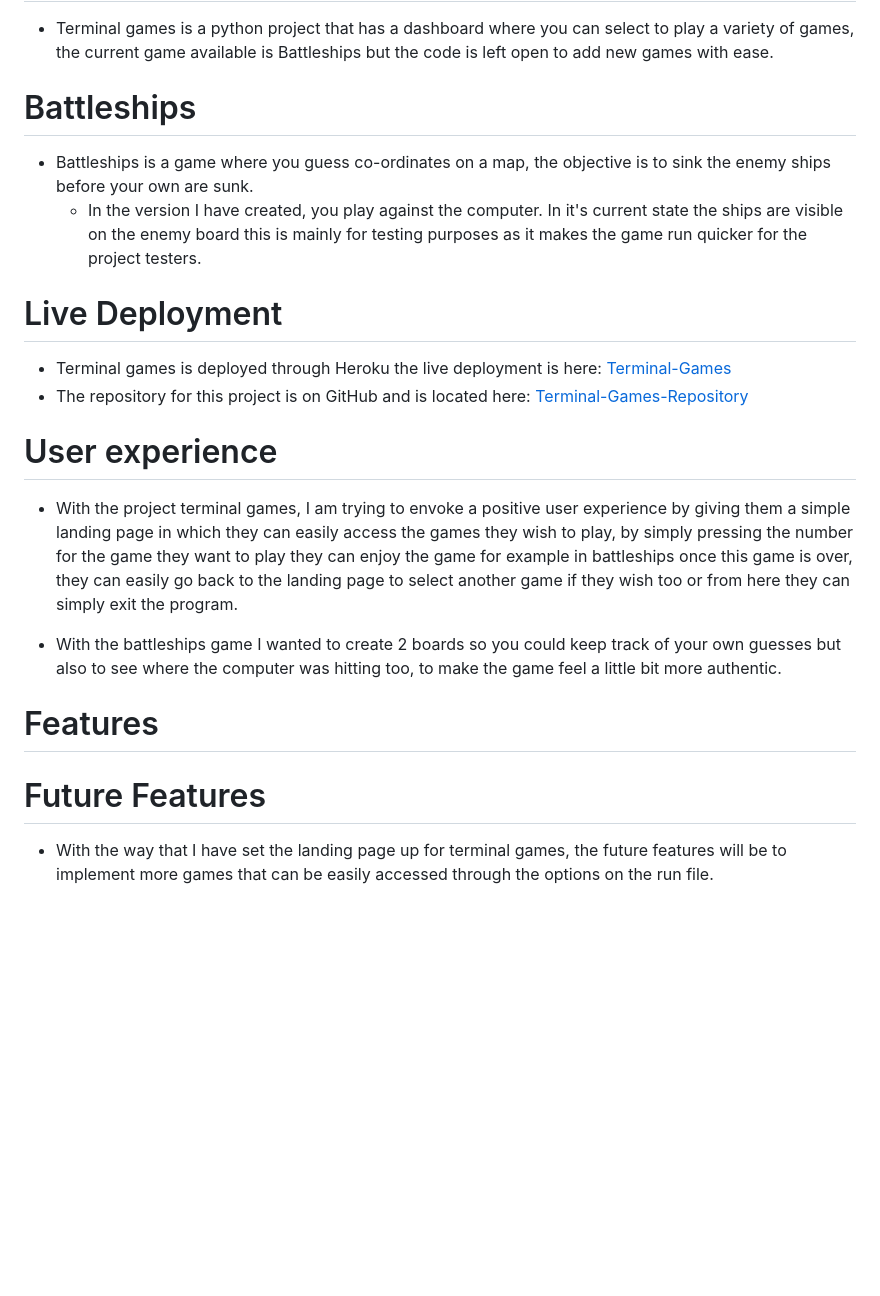
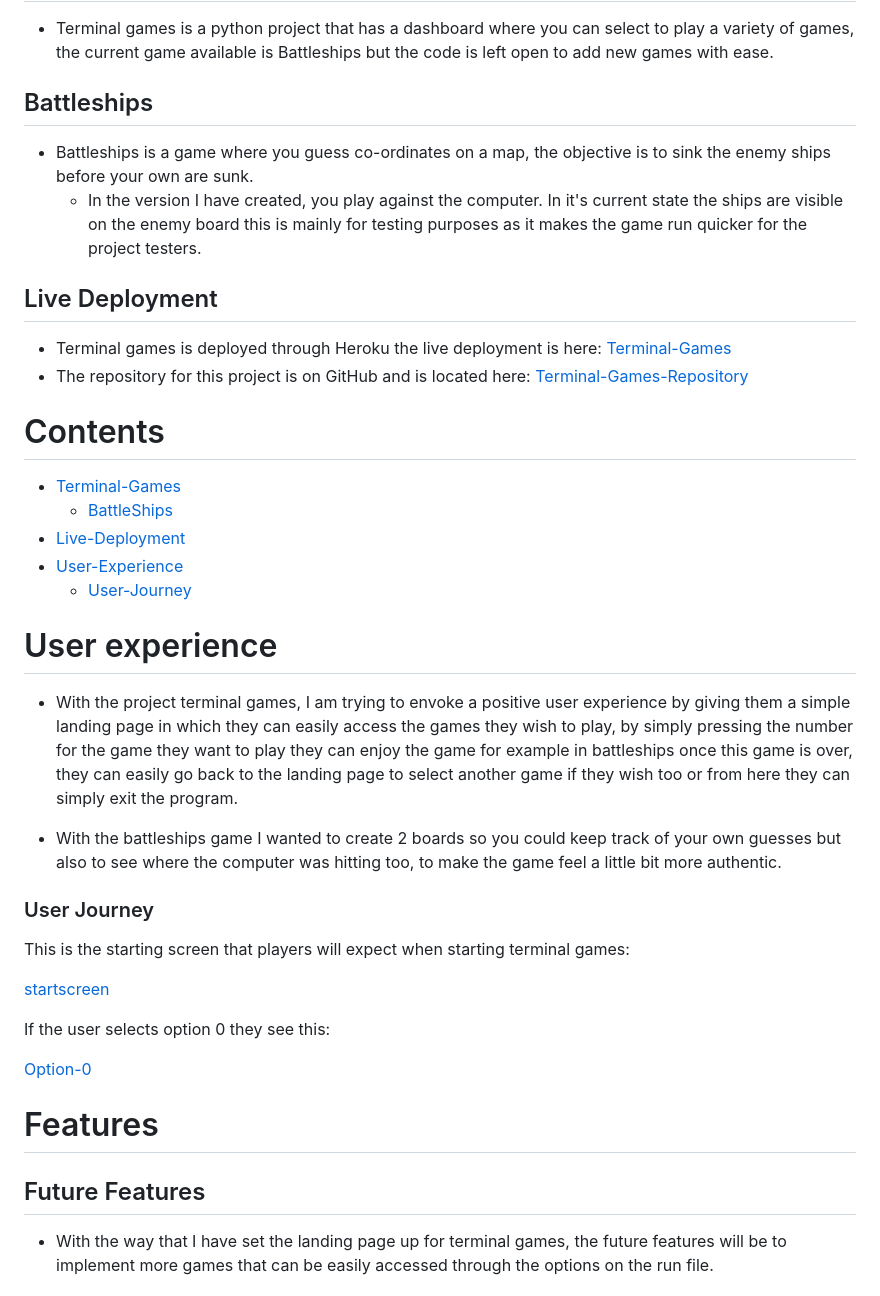
Before and after one commit to LiamEdwards931/Terminal-games, a Markdown page: README.md, the part around the change. Rendered like a GitHub page; blank space fills up the shorter version.

Commit message:
add contents and user journey to README

```diff
--- a/README.md
+++ b/README.md
@@ -3,13 +3,22 @@
 # Terminal Games
 - Terminal games is a python project that has a dashboard where you can select to play a variety of games, the current game available is Battleships but the code is left open to add new games with ease.
 
-# Battleships
+## Battleships
 - Battleships is a game where you guess co-ordinates on a map, the objective is to sink the enemy ships before your own are sunk.
     - In the version I have created, you play against the computer. In it's current state the ships are visible on the enemy board this is mainly for testing purposes as it makes the game run quicker for the project testers.
 
-# Live Deployment
+## Live Deployment
 - Terminal games is deployed through Heroku the live deployment is here: [Terminal-Games](https://terminal-games-a4b70cb979e5.herokuapp.com/)
 - The repository for this project is on GitHub and is located here: [Terminal-Games-Repository](https://github.com/LiamEdwards931/Terminal-games.git)
+
+# Contents
+- [Terminal-Games](#terminal-games)
+    - [BattleShips](#battleships)
+- [Live-Deployment](#live-deployment)
+- [User-Experience](#user-experience)
+    - [User-Journey](#user-journey)
+
+
 
 # User experience
 
@@ -17,9 +26,19 @@
 
 - With the battleships game I wanted to create 2 boards so you could keep track of your own guesses but also to see where the computer was hitting too, to make the game feel a little bit more authentic.
 
+### User Journey
+
+This is the starting screen that players will expect when starting terminal games:
+
+[startscreen](readmeimg/startscreen.png)
+
+If the user selects option 0 they see this:
+
+[Option-0](readmeimg/option0.png)
+
 # Features
 
-# Future Features
+## Future Features
 - With the way that I have set the landing page up for terminal games, the future features will be to implement more games that can be easily accessed through the options on the run file.
 
 # Testing
```
Also changed, not shown: readmeimg/option0.png (added), readmeimg/startscreen.png (added), 1 other file.
